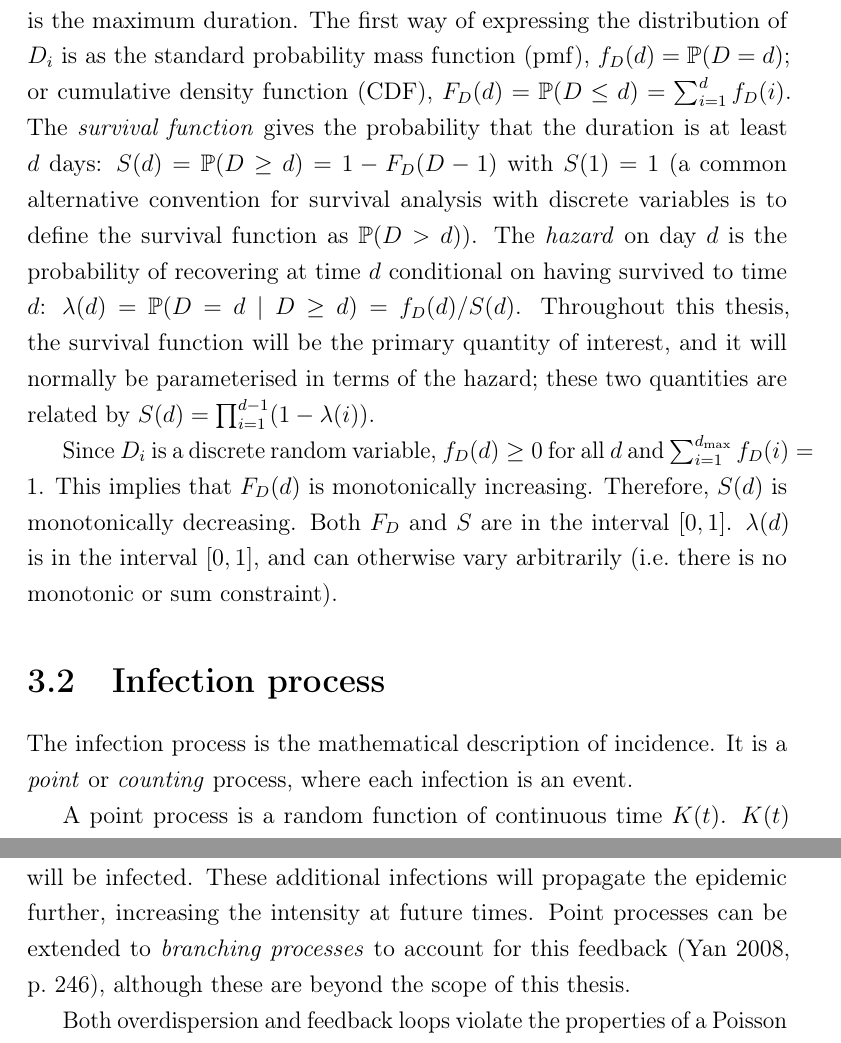
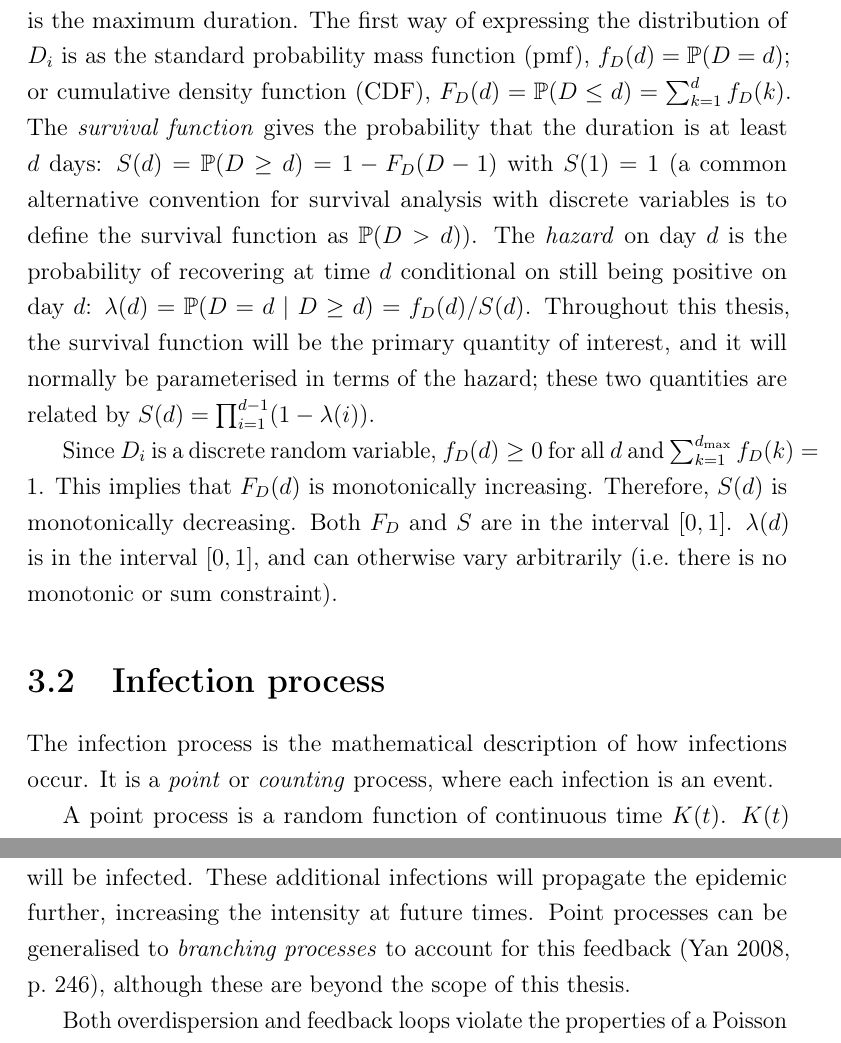
Before and after one commit to joshuablake/thesis, a LaTeX thesis (incidence-prevalence.tex): two parts of pages 3 and 5 of 15, joined at a grey line, cut so that both start at the same text. Compiled offline with pdfLaTeX.

Commit message:
correct some notation/terminology

```diff
--- a/incidence-prevalence.tex
+++ b/incidence-prevalence.tex
@@ -54,19 +54,19 @@ I define this period as an \emph{infection episode}, beginning on day $B_i$ and
 $D_i = E_i - B_i + 1$ is their \emph{duration of positivity}, the number of days for which they are prevalent.
 I model each $D_i$ as a discrete independent and identically distributed (iid) random variable; extending the methodology to account for covariates is left to further work.
 The duration is a positive integer, \ie $D_i \in \{1, 2, \dots, \dmax \}$, where $\dmax$ is the maximum duration.
-The first way of expressing the distribution of $D_i$ is as the standard probability mass function (pmf), $f_{D}(d) = \prob(D = d)$; or cumulative density function (CDF), $F_{D}(d) = \prob(D \leq d) = \sum_{i=1}^d f_{D}(i)$.
+The first way of expressing the distribution of $D_i$ is as the standard probability mass function (pmf), $f_{D}(d) = \prob(D = d)$; or cumulative density function (CDF), $F_{D}(d) = \prob(D \leq d) = \sum_{k=1}^d f_{D}(k)$.
 The \emph{survival function} gives the probability that the duration is at least $d$ days: $S(d) = \prob(D \geq d) = 1 - F_{D}(D - 1)$ with $S(1) = 1$ (a common alternative convention for survival analysis with discrete variables is to define the survival function as $\prob(D >d)$).
-The \emph{hazard} on day $d$ is the probability of recovering at time $d$ conditional on having survived to time $d$: $\lambda(d) = \prob(D = d \mid D \geq d) = f_{D}(d) / S(d)$.
+The \emph{hazard} on day $d$ is the probability of recovering at time $d$ conditional on still being positive on day $d$: $\lambda(d) = \prob(D = d \mid D \geq d) = f_{D}(d) / S(d)$.
 Throughout this thesis, the survival function will be the primary quantity of interest, and it will normally be parameterised in terms of the hazard; these two quantities are related by $S(d) = \prod_{i=1}^{d-1} (1 - \lambda(i))$.
 
-Since $D_i$ is a discrete random variable, $f_D(d) \geq 0$ for all $d$ and $\sum_{i=1}^{\dmax} f_D(i) = 1$.
+Since $D_i$ is a discrete random variable, $f_D(d) \geq 0$ for all $d$ and $\sum_{k=1}^{\dmax} f_D(k) = 1$.
 This implies that $F_D(d)$ is monotonically increasing.
 Therefore, $S(d)$ is monotonically decreasing.
 Both $F_D$ and $S$ are in the interval $[0, 1]$.
 $\lambda(d)$ is in the interval $[0, 1]$, and can otherwise vary arbitrarily (\ie there is no monotonic or sum constraint).
 
 \section{Infection process} \label{inc-prev:sec:infection-process}
-The infection process is the mathematical description of incidence.
+The infection process is the mathematical description of how infections occur.
 It is a \emph{point} or \emph{counting} process, where each infection is an event.
 
 A point process is a random function of continuous time $K(t)$.
@@ -118,7 +118,7 @@ The reasons infectious diseases generate feedback loops is because stochasticall
 This can be seen most obviously in the event of a super-spreading event.
 If a super-spreading event occurs, then many more individuals than suggested by the process intensity will be infected.
 These additional infections will propagate the epidemic further, increasing the intensity at future times.
-Point processes can be extended to \emph{branching processes} to account for this feedback~\autocite[246]{yanDistribution}, although these are beyond the scope of this thesis.
+Point processes can be generalised to \emph{branching processes} to account for this feedback~\autocite[246]{yanDistribution}, although these are beyond the scope of this thesis.
 
 Both overdispersion and feedback loops violate the properties of a Poisson process.
 Despite these issues, consistent inference on the incidence can still be produced using the Poisson process model, although the uncertainty in the estimates may be understated~\autocite{beckerDependent}.
```
